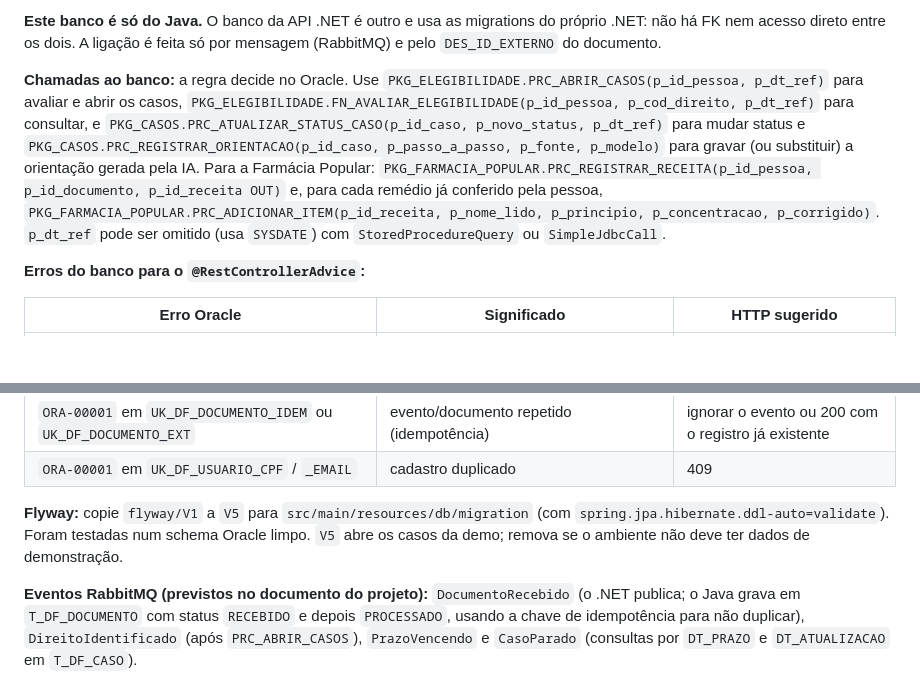
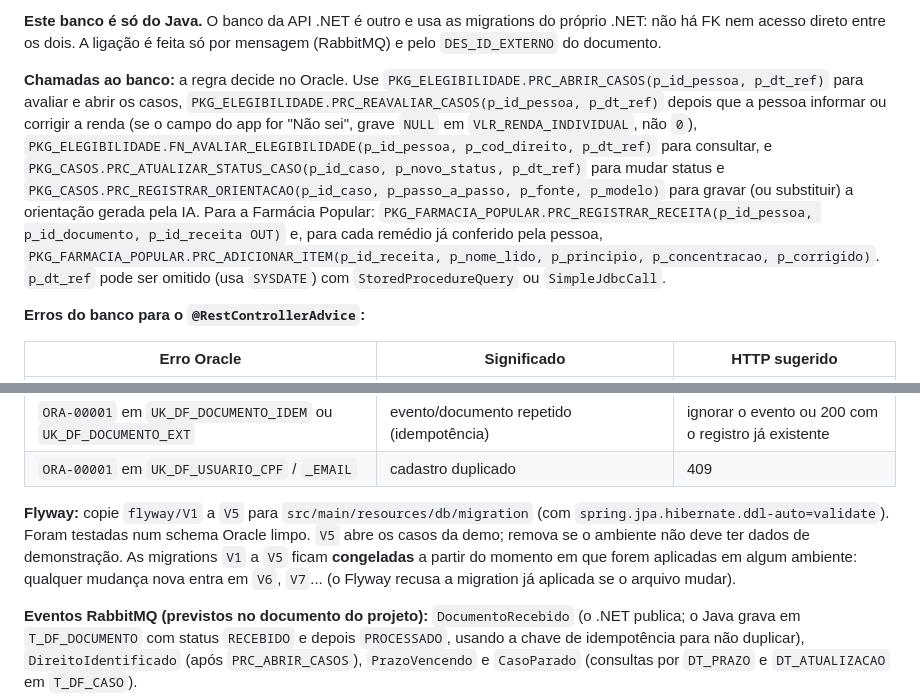
Before and after one commit to Global-Solution-Direito-Facil/DireitoFacil-DB, a Markdown page: README.md, 2 parts joined by grey strips. Drawn GitHub-style; blank space fills up the shorter version.

```diff
--- a/README.md
+++ b/README.md
@@ -361,7 +368,7 @@ Nesses prints os relatórios 1 e 2 foram impressos com `print(JSON.stringify(d))
 
 **Este banco é só do Java.** O banco da API .NET é outro e usa as migrations do próprio .NET: não há FK nem acesso direto entre os dois. A ligação é feita só por mensagem (RabbitMQ) e pelo `DES_ID_EXTERNO` do documento.
 
-**Chamadas ao banco:** a regra decide no Oracle. Use `PKG_ELEGIBILIDADE.PRC_ABRIR_CASOS(p_id_pessoa, p_dt_ref)` para avaliar e abrir os casos, `PKG_ELEGIBILIDADE.FN_AVALIAR_ELEGIBILIDADE(p_id_pessoa, p_cod_direito, p_dt_ref)` para consultar, e `PKG_CASOS.PRC_ATUALIZAR_STATUS_CASO(p_id_caso, p_novo_status, p_dt_ref)` para mudar status e `PKG_CASOS.PRC_REGISTRAR_ORIENTACAO(p_id_caso, p_passo_a_passo, p_fonte, p_modelo)` para gravar (ou substituir) a orientação gerada pela IA. Para a Farmácia Popular: `PKG_FARMACIA_POPULAR.PRC_REGISTRAR_RECEITA(p_id_pessoa, p_id_documento, p_id_receita OUT)` e, para cada remédio já conferido pela pessoa, `PKG_FARMACIA_POPULAR.PRC_ADICIONAR_ITEM(p_id_receita, p_nome_lido, p_principio, p_concentracao, p_corrigido)`. `p_dt_ref` pode ser omitido (usa `SYSDATE`) com `StoredProcedureQuery` ou `SimpleJdbcCall`.
+**Chamadas ao banco:** a regra decide no Oracle. Use `PKG_ELEGIBILIDADE.PRC_ABRIR_CASOS(p_id_pessoa, p_dt_ref)` para avaliar e abrir os casos, `PKG_ELEGIBILIDADE.PRC_REAVALIAR_CASOS(p_id_pessoa, p_dt_ref)` depois que a pessoa informar ou corrigir a renda (se o campo do app for "Não sei", grave `NULL` em `VLR_RENDA_INDIVIDUAL`, não `0`), `PKG_ELEGIBILIDADE.FN_AVALIAR_ELEGIBILIDADE(p_id_pessoa, p_cod_direito, p_dt_ref)` para consultar, e `PKG_CASOS.PRC_ATUALIZAR_STATUS_CASO(p_id_caso, p_novo_status, p_dt_ref)` para mudar status e `PKG_CASOS.PRC_REGISTRAR_ORIENTACAO(p_id_caso, p_passo_a_passo, p_fonte, p_modelo)` para gravar (ou substituir) a orientação gerada pela IA. Para a Farmácia Popular: `PKG_FARMACIA_POPULAR.PRC_REGISTRAR_RECEITA(p_id_pessoa, p_id_documento, p_id_receita OUT)` e, para cada remédio já conferido pela pessoa, `PKG_FARMACIA_POPULAR.PRC_ADICIONAR_ITEM(p_id_receita, p_nome_lido, p_principio, p_concentracao, p_corrigido)`. `p_dt_ref` pode ser omitido (usa `SYSDATE`) com `StoredProcedureQuery` ou `SimpleJdbcCall`.
 
 **Erros do banco para o `@RestControllerAdvice`:**
 
@@ -380,7 +387,7 @@ Nesses prints os relatórios 1 e 2 foram impressos com `print(JSON.stringify(d))
 | `ORA-00001` em `UK_DF_DOCUMENTO_IDEM` ou `UK_DF_DOCUMENTO_EXT` | evento/documento repetido (idempotência) | ignorar o evento ou 200 com o registro já existente |
 | `ORA-00001` em `UK_DF_USUARIO_CPF` / `_EMAIL` | cadastro duplicado | 409 |
 
-**Flyway:** copie `flyway/V1` a `V5` para `src/main/resources/db/migration` (com `spring.jpa.hibernate.ddl-auto=validate`). Foram testadas num schema Oracle limpo. `V5` abre os casos da demo; remova se o ambiente não deve ter dados de demonstração.
+**Flyway:** copie `flyway/V1` a `V5` para `src/main/resources/db/migration` (com `spring.jpa.hibernate.ddl-auto=validate`). Foram testadas num schema Oracle limpo. `V5` abre os casos da demo; remova se o ambiente não deve ter dados de demonstração. As migrations `V1` a `V5` ficam **congeladas** a partir do momento em que forem aplicadas em algum ambiente: qualquer mudança nova entra em `V6`, `V7`... (o Flyway recusa a migration já aplicada se o arquivo mudar).
 
 **Eventos RabbitMQ (previstos no documento do projeto):** `DocumentoRecebido` (o .NET publica; o Java grava em `T_DF_DOCUMENTO` com status `RECEBIDO` e depois `PROCESSADO`, usando a chave de idempotência para não duplicar), `DireitoIdentificado` (após `PRC_ABRIR_CASOS`), `PrazoVencendo` e `CasoParado` (consultas por `DT_PRAZO` e `DT_ATUALIZACAO` em `T_DF_CASO`).
 
```
Also changed, not shown: other parts of README.md (+15 -8 lines), evidencias/27_teste_farmacia_popular.png, evidencias/28_teste_renda_vazia_reavaliacao.png (added), 1 other file.
